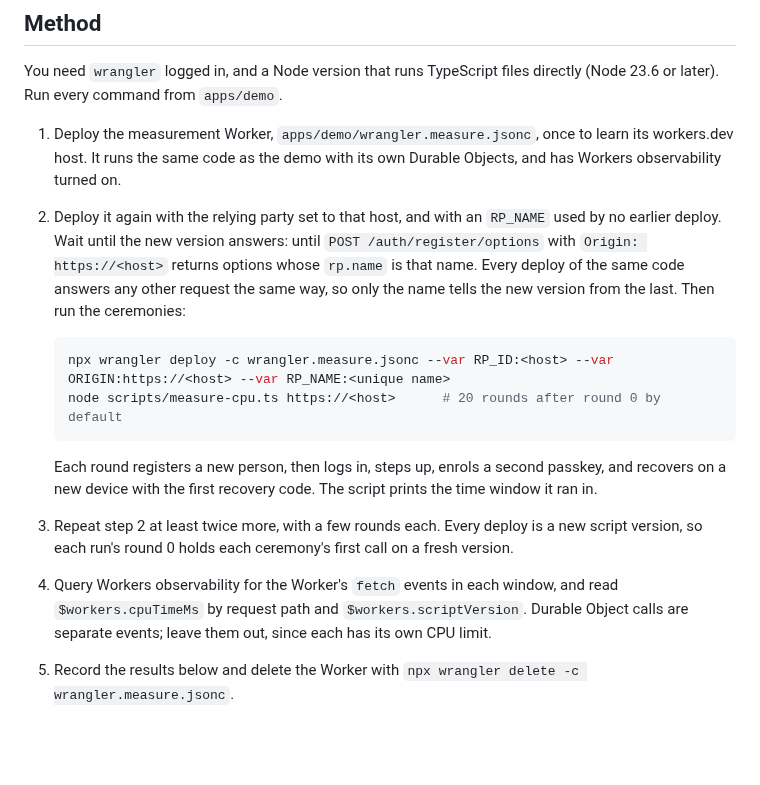
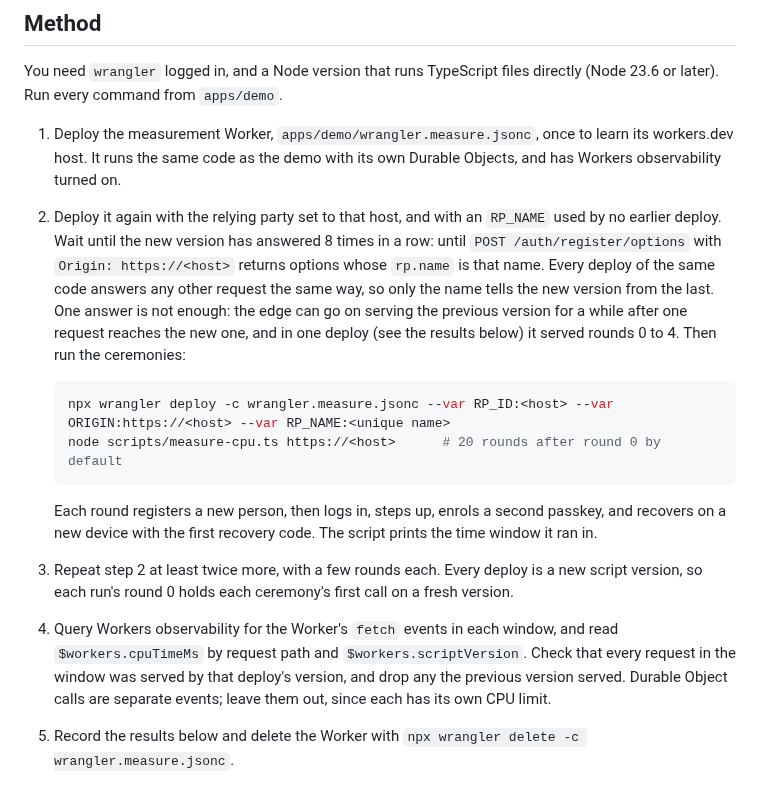
Before and after one commit to BlockchainCommons/passkey-cloudflare, a Markdown page: docs/workers-free.md, the part around the change. Rendered like a GitHub page; blank space fills up the shorter version.

Commit message:
Wait for eight new-version answers before measuring a deploy
A run started on one answer from the new version can still be served
partly by the previous one, as the first deploy of the last CPU
measurement was for rounds 0 to 4.

- workers-free.md step 2 waits for 8 rp.name answers in a row and says
  why; step 4 drops requests the previous version served.
- refusal-floor.md step 2 checks, after the run, that every request
  after the readiness wait carries the version that answered it, since
  client-side timing cannot tell an old-version refusal apart.

Signed-off-by: Christopher Allen <ChristopherA@LifeWithAlacrity.com>

````diff
--- a/docs/workers-free.md
+++ b/docs/workers-free.md
@@ -10,7 +10,7 @@ You need `wrangler` logged in, and a Node version that runs TypeScript files dir
 
 1. Deploy the measurement Worker, `apps/demo/wrangler.measure.jsonc`, once to learn its workers.dev host. It runs the same code as the demo with its own Durable Objects, and has Workers observability turned on.
 
-2. Deploy it again with the relying party set to that host, and with an `RP_NAME` used by no earlier deploy. Wait until the new version answers: until `POST /auth/register/options` with `Origin: https://<host>` returns options whose `rp.name` is that name. Every deploy of the same code answers any other request the same way, so only the name tells the new version from the last. Then run the ceremonies:
+2. Deploy it again with the relying party set to that host, and with an `RP_NAME` used by no earlier deploy. Wait until the new version has answered 8 times in a row: until `POST /auth/register/options` with `Origin: https://<host>` returns options whose `rp.name` is that name. Every deploy of the same code answers any other request the same way, so only the name tells the new version from the last. One answer is not enough: the edge can go on serving the previous version for a while after one request reaches the new one, and in one deploy (see the results below) it served rounds 0 to 4. Then run the ceremonies:
 
    ```sh
    npx wrangler deploy -c wrangler.measure.jsonc --var RP_ID:<host> --var ORIGIN:https://<host> --var RP_NAME:<unique name>
@@ -21,7 +21,7 @@ You need `wrangler` logged in, and a Node version that runs TypeScript files dir
 
 3. Repeat step 2 at least twice more, with a few rounds each. Every deploy is a new script version, so each run's round 0 holds each ceremony's first call on a fresh version.
 
-4. Query Workers observability for the Worker's `fetch` events in each window, and read `$workers.cpuTimeMs` by request path and `$workers.scriptVersion`. Durable Object calls are separate events; leave them out, since each has its own CPU limit.
+4. Query Workers observability for the Worker's `fetch` events in each window, and read `$workers.cpuTimeMs` by request path and `$workers.scriptVersion`. Check that every request in the window was served by that deploy's version, and drop any the previous version served. Durable Object calls are separate events; leave them out, since each has its own CPU limit.
 
 5. Record the results below and delete the Worker with `npx wrangler delete -c wrangler.measure.jsonc`.
 
````
Also changed, not shown: docs/refusal-floor.md (+2 -0 lines).
